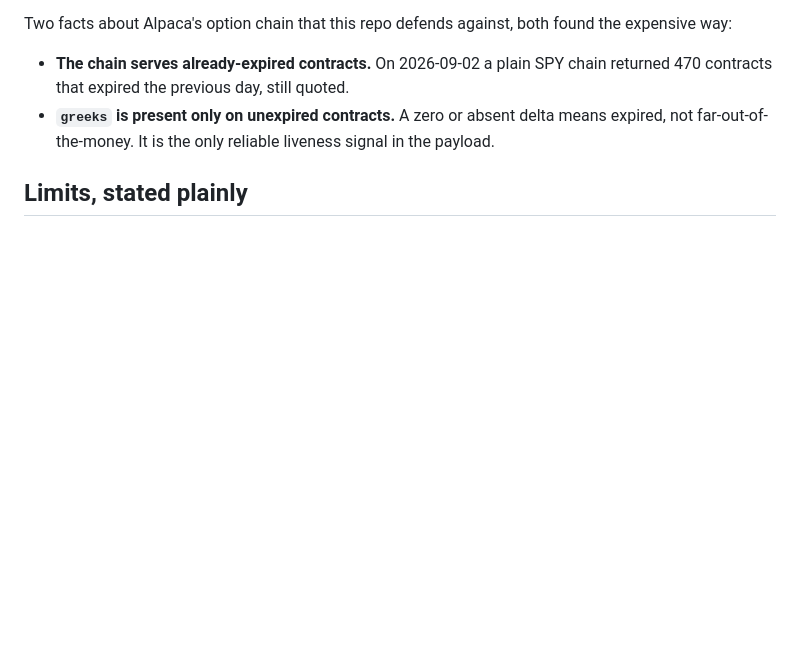
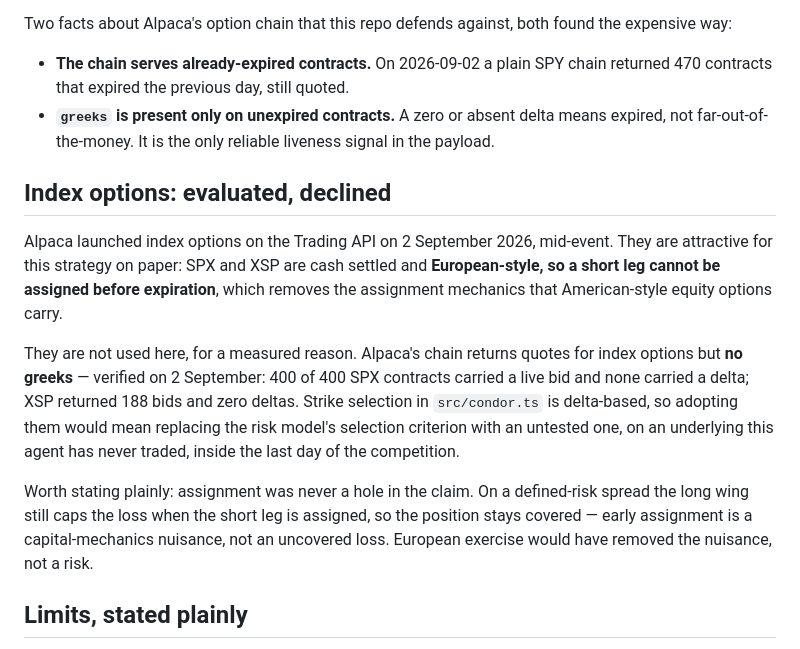
Before and after one commit to emmanuelist/vig, a Markdown page: README.md, the part around the change. Drawn GitHub-style; blank space fills up the shorter version.

Commit message:
Record the index-options evaluation and why it was declined
Alpaca shipped index options on the Trading API on 2 September, during the
event. They suit this strategy on paper — SPX and XSP are cash settled and
European-style, so a short leg cannot be assigned early.

Declined on a measured finding rather than a hunch: the chain serves quotes for
index options but no greeks. On 2 September, 400 of 400 SPX contracts carried a
live bid and none carried a delta; XSP returned 188 bids and zero deltas. Strike
selection here is delta-based, so adopting them means swapping the risk model's
selection criterion for an untested one, on an underlying this agent has never
traded, in the last day of the competition.

And the benefit was smaller than it first appears: on a defined-risk spread the
long wing caps the loss even when the short leg is assigned, so the position
stays covered. European exercise removes a mechanical nuisance, not a risk the
claim depended on.

```diff
--- a/README.md
+++ b/README.md
@@ -131,6 +131,26 @@ the expensive way:
   expired, not far-out-of-the-money. It is the only reliable liveness signal in
   the payload.
 
+## Index options: evaluated, declined
+
+Alpaca launched index options on the Trading API on 2 September 2026, mid-event.
+They are attractive for this strategy on paper: SPX and XSP are cash settled and
+**European-style, so a short leg cannot be assigned before expiration**, which
+removes the assignment mechanics that American-style equity options carry.
+
+They are not used here, for a measured reason. Alpaca's chain returns quotes for
+index options but **no greeks** — verified on 2 September: 400 of 400 SPX
+contracts carried a live bid and none carried a delta; XSP returned 188 bids and
+zero deltas. Strike selection in `src/condor.ts` is delta-based, so adopting
+them would mean replacing the risk model's selection criterion with an untested
+one, on an underlying this agent has never traded, inside the last day of the
+competition.
+
+Worth stating plainly: assignment was never a hole in the claim. On a defined-risk
+spread the long wing still caps the loss when the short leg is assigned, so the
+position stays covered — early assignment is a capital-mechanics nuisance, not an
+uncovered loss. European exercise would have removed the nuisance, not a risk.
+
 ## Limits, stated plainly
 
 - **Paper trading only.** Results are hypothetical and do not represent real trading.
```
